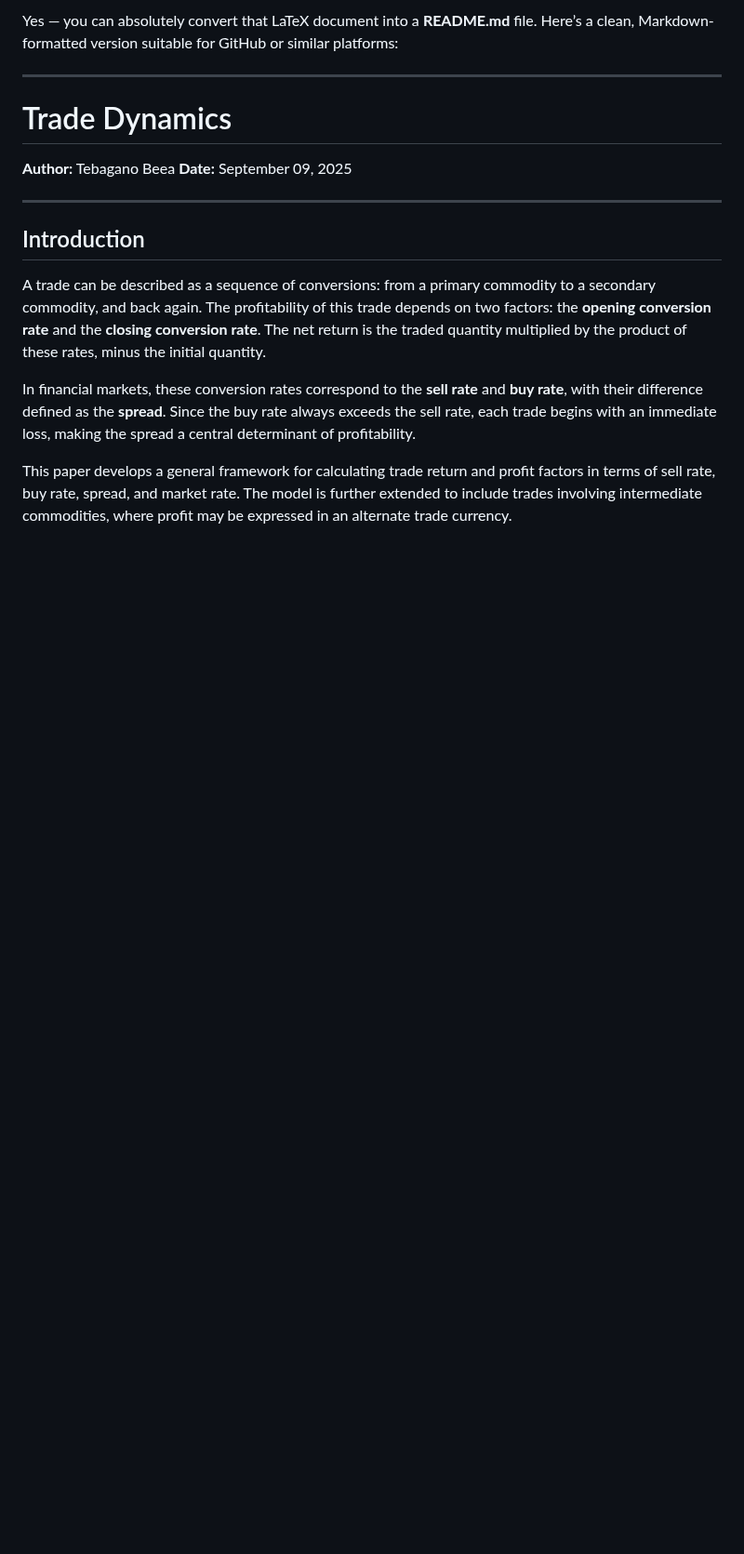
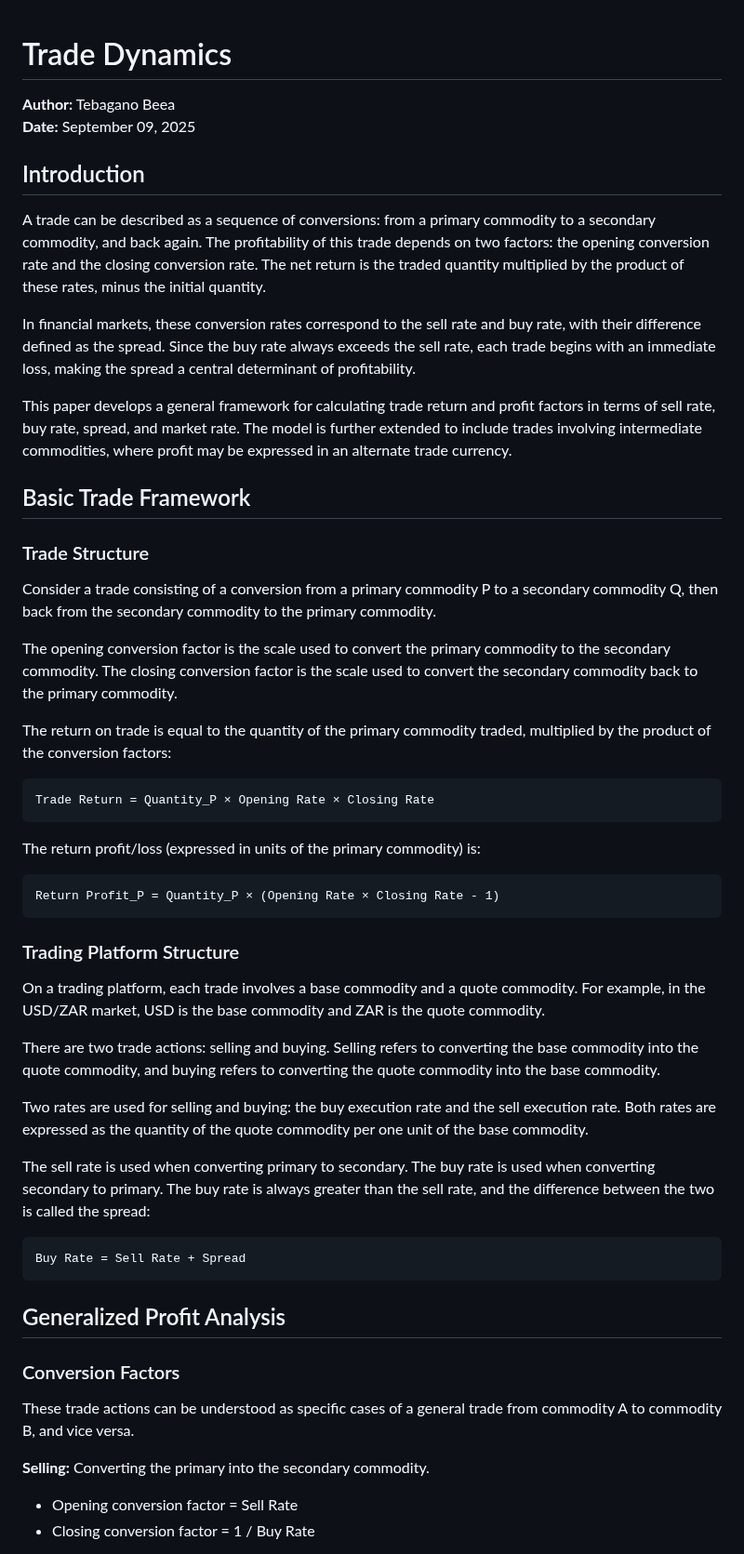
Before and after one commit to JermaineBeea/WebTradeQueryApp, a Markdown page: README.md, the part around one of its changes. Shown at 93% size. Rendered like a GitHub page; blank space fills up the shorter version.

````diff
--- a/README.md
+++ b/README.md
@@ -1,23 +1,57 @@
-Yes — you can absolutely convert that LaTeX document into a **README.md** file.
-Here’s a clean, Markdown-formatted version suitable for GitHub or similar platforms:
-
----
-
 # Trade Dynamics
 
 **Author:** Tebagano Beea
 **Date:** September 09, 2025
 
----
-
 ## Introduction
 
-A trade can be described as a sequence of conversions: from a primary commodity to a secondary commodity, and back again.
-The profitability of this trade depends on two factors: the **opening conversion rate** and the **closing conversion rate**.
-The net return is the traded quantity multiplied by the product of these rates, minus the initial quantity.
+A trade can be described as a sequence of conversions: from a primary commodity to a secondary commodity, and back again. The profitability of this trade depends on two factors: the opening conversion rate and the closing conversion rate. The net return is the traded quantity multiplied by the product of these rates, minus the initial quantity.
 
-In financial markets, these conversion rates correspond to the **sell rate** and **buy rate**, with their difference defined as the **spread**.
-Since the buy rate always exceeds the sell rate, each trade begins with an immediate loss, making the spread a central determinant of profitability.
+In financial markets, these conversion rates correspond to the sell rate and buy rate, with their difference defined as the spread. Since the buy rate always exceeds the sell rate, each trade begins with an immediate loss, making the spread a central determinant of profitability.
 
-This paper develops a general framework for calculating trade return and profit factors in terms of sell rate, buy rate, spread, and market rate.
-The model is further extended to include trades involving intermediate commodities, where profit may be expressed in an alternate trade currency.
+This paper develops a general framework for calculating trade return and profit factors in terms of sell rate, buy rate, spread, and market rate. The model is further extended to include trades involving intermediate commodities, where profit may be expressed in an alternate trade currency.
+
+## Basic Trade Framework
+
+### Trade Structure
+
+Consider a trade consisting of a conversion from a primary commodity P to a secondary commodity Q, then back from the secondary commodity to the primary commodity.
+
+The opening conversion factor is the scale used to convert the primary commodity to the secondary commodity. The closing conversion factor is the scale used to convert the secondary commodity back to the primary commodity.
+
+The return on trade is equal to the quantity of the primary commodity traded, multiplied by the product of the conversion factors:
+
+```
+Trade Return = Quantity_P × Opening Rate × Closing Rate
+```
+
+The return profit/loss (expressed in units of the primary commodity) is:
+
+```
+Return Profit_P = Quantity_P × (Opening Rate × Closing Rate - 1)
+```
+
+### Trading Platform Structure
+
+On a trading platform, each trade involves a base commodity and a quote commodity. For example, in the USD/ZAR market, USD is the base commodity and ZAR is the quote commodity.
+
+There are two trade actions: selling and buying. Selling refers to converting the base commodity into the quote commodity, and buying refers to converting the quote commodity into the base commodity.
+
+Two rates are used for selling and buying: the buy execution rate and the sell execution rate. Both rates are expressed as the quantity of the quote commodity per one unit of the base commodity.
+
+The sell rate is used when converting primary to secondary. The buy rate is used when converting secondary to primary. The buy rate is always greater than the sell rate, and the difference between the two is called the spread:
+
+```
+Buy Rate = Sell Rate + Spread
+```
+
+## Generalized Profit Analysis
+
+### Conversion Factors
+
+These trade actions can be understood as specific cases of a general trade from commodity A to commodity B, and vice versa.
+
+**Selling:** Converting the primary into the secondary commodity.
+- Opening conversion factor = Sell Rate
+- Closing conversion factor = 1 / Buy Rate
+
````
Also changed, not shown: other parts of README.md (+96 -148 lines).
